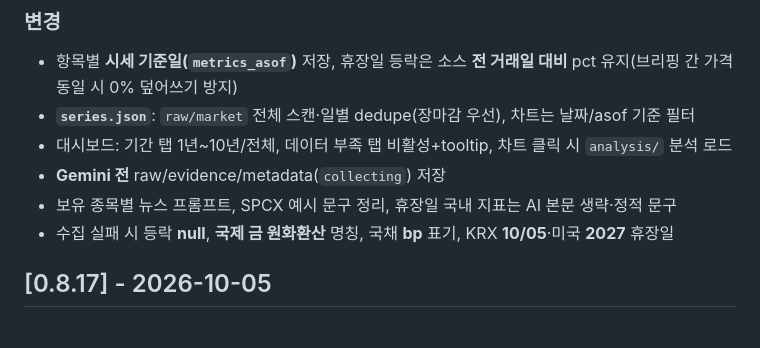
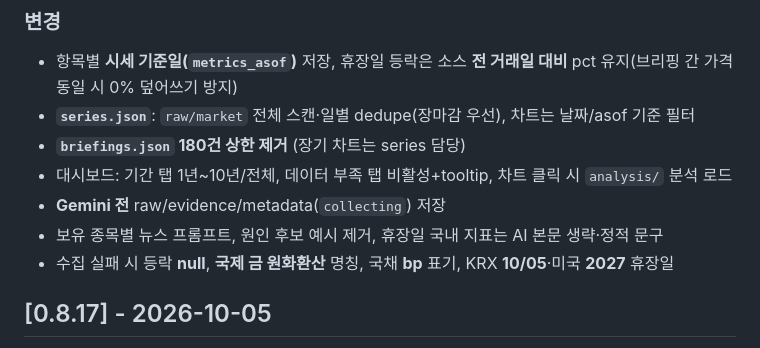
Before and after one commit to levi-shin/market-factor, a Markdown page: CHANGELOG.md, the part around the change. GitHub-like rendering.

Commit message:
docs: CHANGELOG에 briefings 180 상한 제거 반영
Co-authored-by: levi-shin <levi-shin@users.noreply.github.com>

```diff
--- a/CHANGELOG.md
+++ b/CHANGELOG.md
@@ -16,9 +16,10 @@ Claude 리뷰에서 지적된 **가짜 0%·장기 차트·AI/휴장·raw 선저
 
 - 항목별 **시세 기준일(`metrics_asof`)** 저장, 휴장일 등락은 소스 **전 거래일 대비** pct 유지(브리핑 간 가격 동일 시 0% 덮어쓰기 방지)
 - **`series.json`**: `raw/market` 전체 스캔·일별 dedupe(장마감 우선), 차트는 날짜/asof 기준 필터
+- **`briefings.json` 180건 상한 제거** (장기 차트는 series 담당)
 - 대시보드: 기간 탭 1년~10년/전체, 데이터 부족 탭 비활성+tooltip, 차트 클릭 시 `analysis/` 분석 로드
 - **Gemini 전** raw/evidence/metadata(`collecting`) 저장
-- 보유 종목별 뉴스 프롬프트, SPCX 예시 문구 정리, 휴장일 국내 지표는 AI 본문 생략·정적 문구
+- 보유 종목별 뉴스 프롬프트, 원인 후보 예시 제거, 휴장일 국내 지표는 AI 본문 생략·정적 문구
 - 수집 실패 시 등락 **null**, **국제 금 원화환산** 명칭, 국채 **bp** 표기, KRX **10/05**·미국 **2027** 휴장일
 
 ## [0.8.17] - 2026-10-05
```
